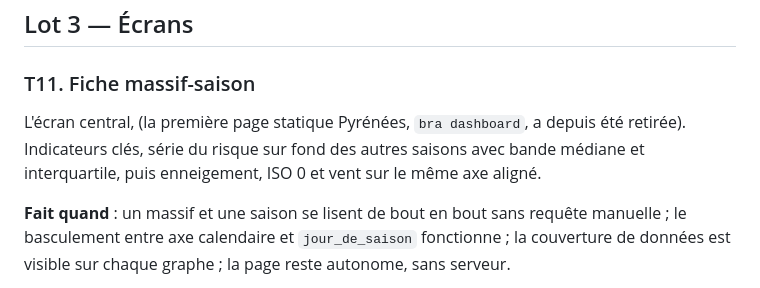
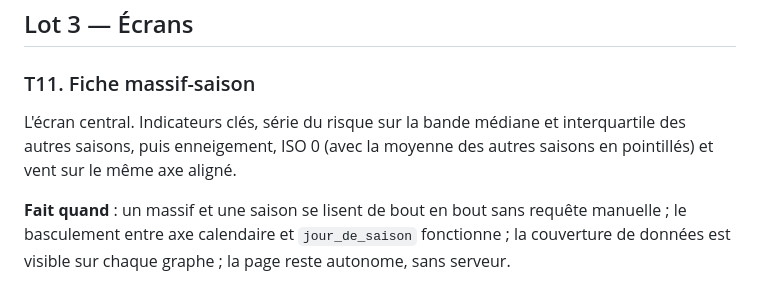
Before and after one commit to romain-bdc/bra_analytics, a Markdown page: docs/taches.md, the part around the change. GitHub-like rendering.

```diff
--- a/docs/taches.md
+++ b/docs/taches.md
@@ -224,8 +224,9 @@ version.
 
 ### T11. Fiche massif-saison
 
-L'écran central, (la première page statique Pyrénées, `bra dashboard`, a depuis été retirée). Indicateurs clés, série du risque sur fond des autres saisons avec bande médiane et
-interquartile, puis enneigement, ISO 0 et vent sur le même axe aligné.
+L'écran central. Indicateurs clés, série du risque sur la bande médiane et interquartile des
+autres saisons, puis enneigement, ISO 0 (avec la moyenne des autres saisons en pointillés) et vent
+sur le même axe aligné.
 
 **Fait quand** : un massif et une saison se lisent de bout en bout sans requête manuelle ; le
 basculement entre axe calendaire et `jour_de_saison` fonctionne ; la couverture de données est
```
Also changed, not shown: docs/spec-interface.md (+5 -4 lines).
